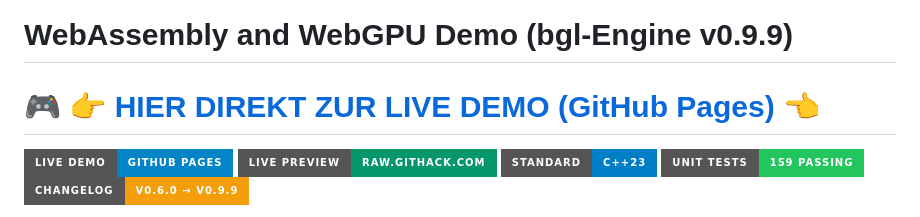
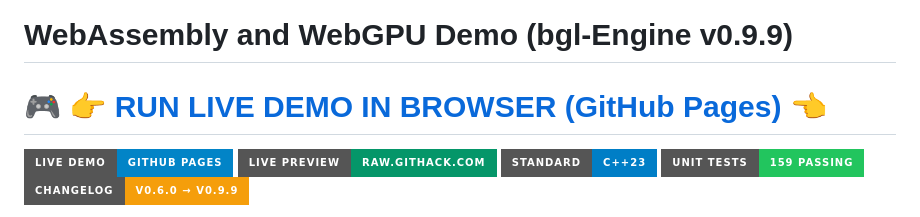
Before and after one commit to bkuolt/web-assembly-demo, a Markdown page: README.md, the part around the change. GitHub-like rendering; badges without logos.

Commit message:
docs(readme): localize prominent live demo banner to English

```diff
--- a/README.md
+++ b/README.md
@@ -1,6 +1,6 @@
 # WebAssembly and WebGPU Demo (bgl-Engine v0.9.9)
 
-# 🎮 **[👉 HIER DIREKT ZUR LIVE DEMO (GitHub Pages) 👈](https://bkuolt.github.io/web-assembly-demo/web/index.html)**
+# 🎮 **[👉 RUN LIVE DEMO IN BROWSER (GitHub Pages) 👈](https://bkuolt.github.io/web-assembly-demo/web/index.html)**
 
 [![Live Demo - GitHub Pages](https://img.shields.io/badge/Live_Demo-GitHub_Pages-0284c7?style=for-the-badge&logo=github)](https://bkuolt.github.io/web-assembly-demo/web/index.html)
 [![Instant Preview - GitHack](https://img.shields.io/badge/Live_Preview-raw.githack.com-059669?style=for-the-badge&logo=webassembly)](https://raw.githack.com/bkuolt/web-assembly-demo/main/web/index.html)
```
